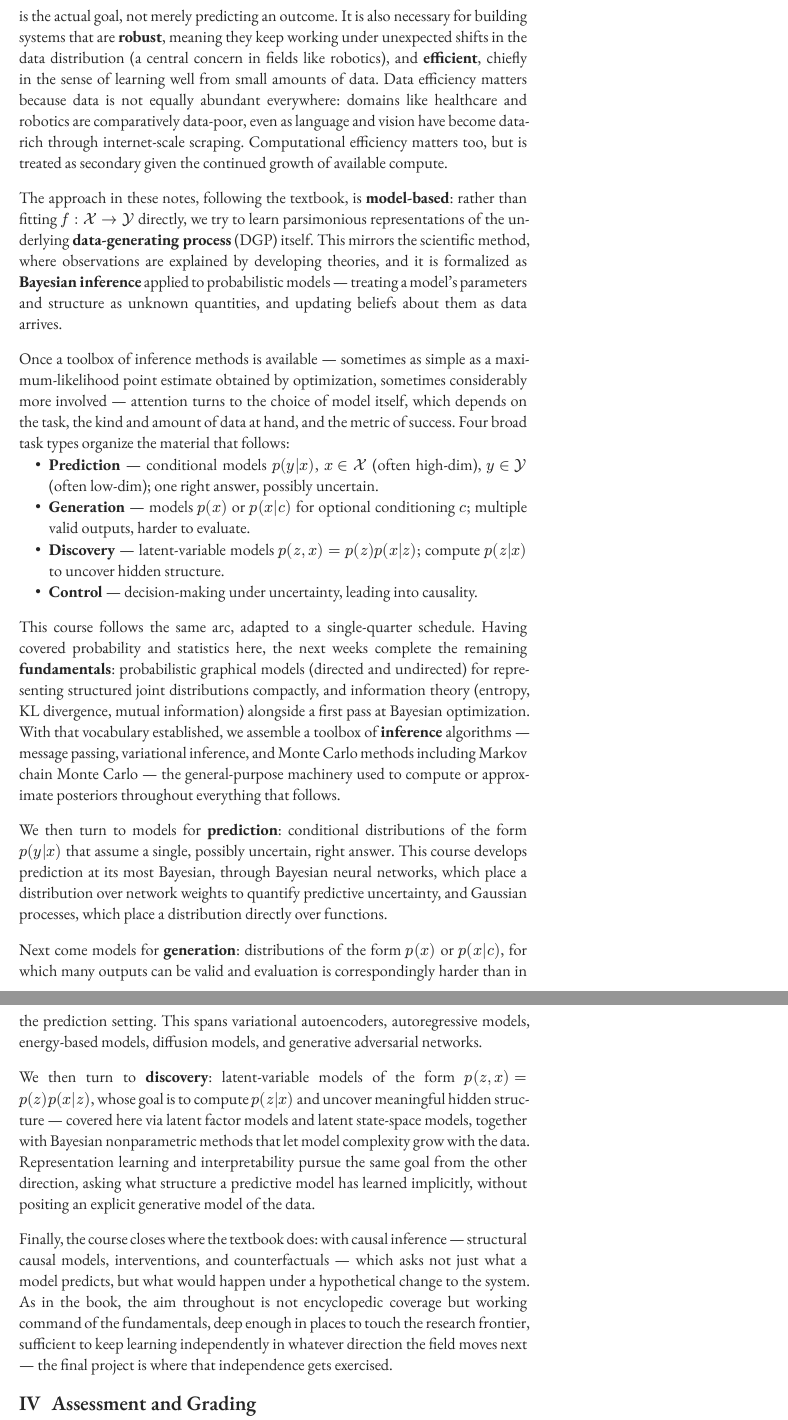
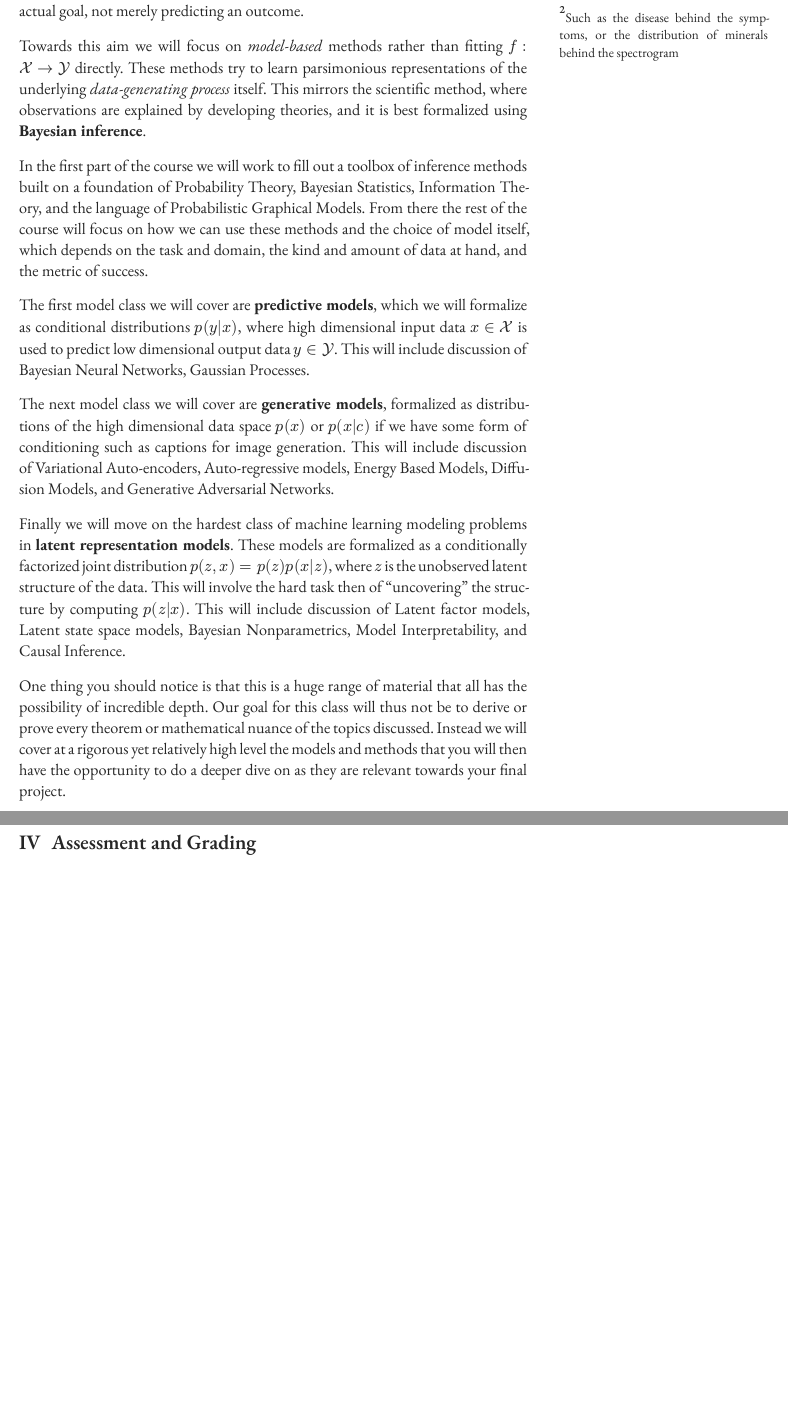
Before and after one commit to CSC5666/Fall2026, a Typst document (assets/files/00-Syllabus.typ): two parts of pages 2 and 3 of 6, joined at a grey line, cut at the place of the change, the shorter picture padded with empty space. The pictures show the PDF file assets/files/00-Syllabus.pdf that the author committed with the source.

Commit message:
Update links and syllabus

```diff
--- a/assets/files/00-Syllabus.typ
+++ b/assets/files/00-Syllabus.typ
@@ -51,26 +51,20 @@ Most machine learning research is about mapping inputs to outputs: approximating
 
-That deeper understanding is not just an intellectual nicety. It is necessary for science, where uncovering root causes and mechanisms — e.g. behind a disease — is the actual goal, not merely predicting an outcome. It is also necessary for building systems that are *robust*, meaning they keep working under unexpected shifts in the data distribution (a central concern in fields like robotics), and *efficient*, chiefly in the sense of learning well from small amounts of data. Data efficiency matters because data is not equally abundant everywhere: domains like healthcare and robotics are comparatively data-poor, even as language and vision have become data-rich through internet-scale scraping. Computational efficiency matters too, but is treated as secondary given the continued growth of available compute.
+This class will instead focus primarily on learning to represent those hidden structures to the best degree as is possible. This is required if we want data science to aspire to be like the rest of science, where uncovering root causes and mechanisms#sidenote()[Such as the disease behind the symptoms, or the distribution of minerals behind the spectrogram] is the actual goal, not merely predicting an outcome.
 
-The approach in these notes, following the textbook, is *model-based*: rather than fitting $f: cal(X) -> cal(Y)$ directly, we try to learn parsimonious representations of the underlying *data-generating process* (DGP) itself. This mirrors the scientific method, where observations are explained by developing theories, and it is formalized as *Bayesian inference* applied to probabilistic models — treating a model's parameters and structure as unknown quantities, and updating beliefs about them as data arrives.
+Towards this aim we will focus on _model-based_ methods rather than fitting $f: cal(X) -> cal(Y)$ directly. These methods try to learn parsimonious representations of the underlying _data-generating process_ itself. This mirrors the scientific method, where observations are explained by developing theories, and it is best formalized using *Bayesian inference*.
 
 
-Once a toolbox of inference methods is available — sometimes as simple as a maximum-likelihood point estimate obtained by optimization, sometimes considerably more involved — attention turns to the choice of model itself, which depends on the task, the kind and amount of data at hand, and the metric of success. Four broad task types organize the material that follows:
-- *Prediction* — conditional models $p(y|x)$, $x in cal(X)$ (often high-dim), $y in cal(Y)$ (often low-dim); one right answer, possibly uncertain.
-- *Generation* — models $p(x)$ or $p(x|c)$ for optional conditioning $c$; multiple valid outputs, harder to evaluate.
-- *Discovery* — latent-variable models $p(z,x) = p(z)p(x|z)$; compute $p(z|x)$ to uncover hidden structure.
-- *Control* — decision-making under uncertainty, leading into causality.
+In the first part of the course we will work to fill out a toolbox of inference methods built on a foundation of Probability Theory, Bayesian Statistics, Information Theory, and the language of Probabilistic Graphical Models. From there the rest of the course will focus on how we can use these methods and the choice of model itself, which depends on the task and domain, the kind and amount of data at hand, and the metric of success.
 
-This course follows the same arc, adapted to a single-quarter schedule. Having covered probability and statistics here, the next weeks complete the remaining *fundamentals*: probabilistic graphical models (directed and undirected) for representing structured joint distributions compactly, and information theory (entropy, KL divergence, mutual information) alongside a first pass at Bayesian optimization. With that vocabulary established, we assemble a toolbox of *inference* algorithms — message passing, variational inference, and Monte Carlo methods including Markov chain Monte Carlo — the general-purpose machinery used to compute or approximate posteriors throughout everything that follows.
+The first model class we will cover are *predictive models*, which we will formalize as conditional distributions $p(y|x)$, where high dimensional input data $x in cal(X)$ is used to predict low dimensional output data $y in cal(Y)$. This will include discussion  of Bayesian Neural Networks, Gaussian Processes.
 
-We then turn to models for *prediction*: conditional distributions of the form $p(y|x)$ that assume a single, possibly uncertain, right answer. This course develops prediction at its most Bayesian, through Bayesian neural networks, which place a distribution over network weights to quantify predictive uncertainty, and Gaussian processes, which place a distribution directly over functions.
+The next model class we will cover are *generative models*, formalized as distributions of the high dimensional data space $p(x)$ or $p(x|c)$ if we have some form of conditioning such as captions for image generation. This will include discussion of Variational Auto-encoders, Auto-regressive models, Energy Based Models, Diffusion Models, and Generative Adversarial Networks.
 
-Next come models for *generation*: distributions of the form $p(x)$ or $p(x|c)$, for which many outputs can be valid and evaluation is correspondingly harder than in the prediction setting. This spans variational autoencoders, autoregressive models, energy-based models, diffusion models, and generative adversarial networks.
+Finally we will move on the hardest class of machine learning modeling problems in *latent representation models*. These models are formalized as a conditionally factorized joint distribution $p(z,x) = p(z)p(x|z)$, where $z$ is the unobserved latent structure of the data. This will involve the hard task then of "uncovering" the structure by computing $p(z|x)$. This will include discussion of Latent factor models, Latent state space models, Bayesian Nonparametrics, Model Interpretability, and Causal Inference.
 
-We then turn to *discovery*: latent-variable models of the form $p(z,x) = p(z)p(x|z)$, whose goal is to compute $p(z|x)$ and uncover meaningful hidden structure — covered here via latent factor models and latent state-space models, together with Bayesian nonparametric methods that let model complexity grow with the data. Representation learning and interpretability pursue the same goal from the other direction, asking what structure a predictive model has learned implicitly, without positing an explicit generative model of the data.
+One thing you should notice is that this is a huge range of material that all has the possibility of incredible depth. Our goal for this class will thus not be to derive or prove every theorem or mathematical nuance of the topics discussed. Instead we will cover at a rigorous yet relatively high level the models and methods that you will then have the opportunity to do a deeper dive on as they are relevant towards your final project.
 
-Finally, the course closes where the textbook does: with causal inference — structural causal models, interventions, and counterfactuals — which asks not just what a model predicts, but what would happen under a hypothetical change to the system. As in the book, the aim throughout is not encyclopedic coverage but working command of the fundamentals, deep enough in places to touch the research frontier, sufficient to keep learning independently in whatever direction the field moves next — the final project is where that independence gets exercised.
-
-
+#pagebreak()
 = Assessment and Grading
 
 Your grade for this course will be based on two kinds of assessment, each accounting for half of your final grade, participation and your final project.
```
Also changed, not shown: index.md (+2 -0 lines), assets/files/00-Syllabus.pdf, assets/files/00-Syllabus.typ (4 more changed lines).
